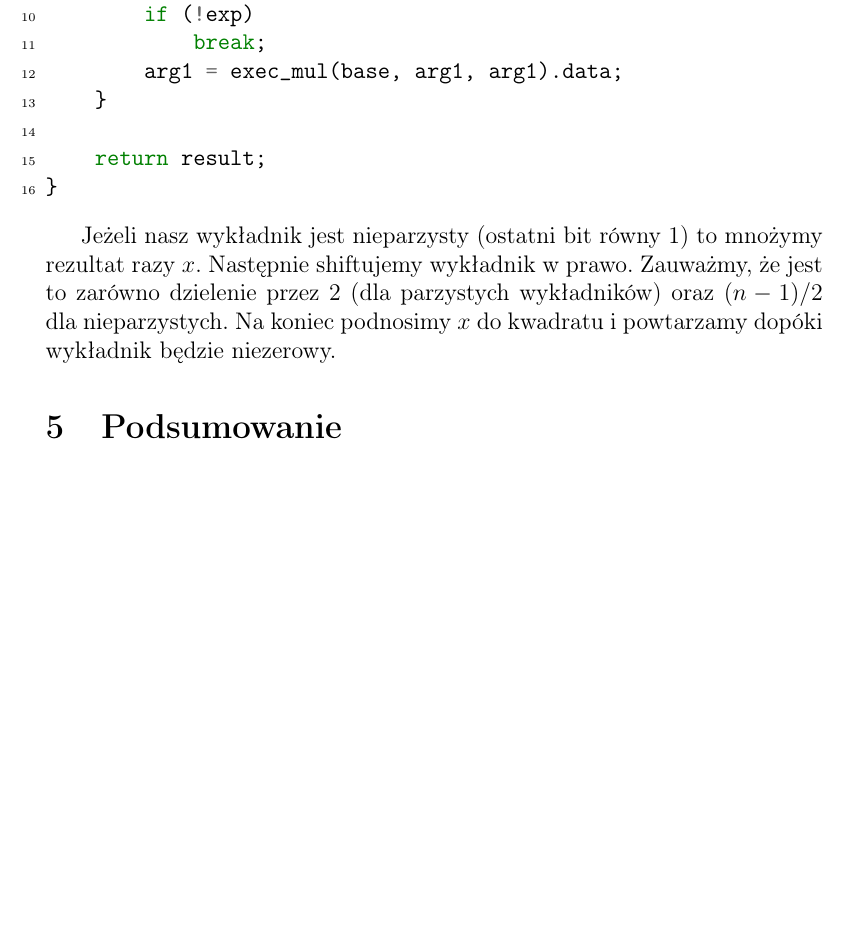
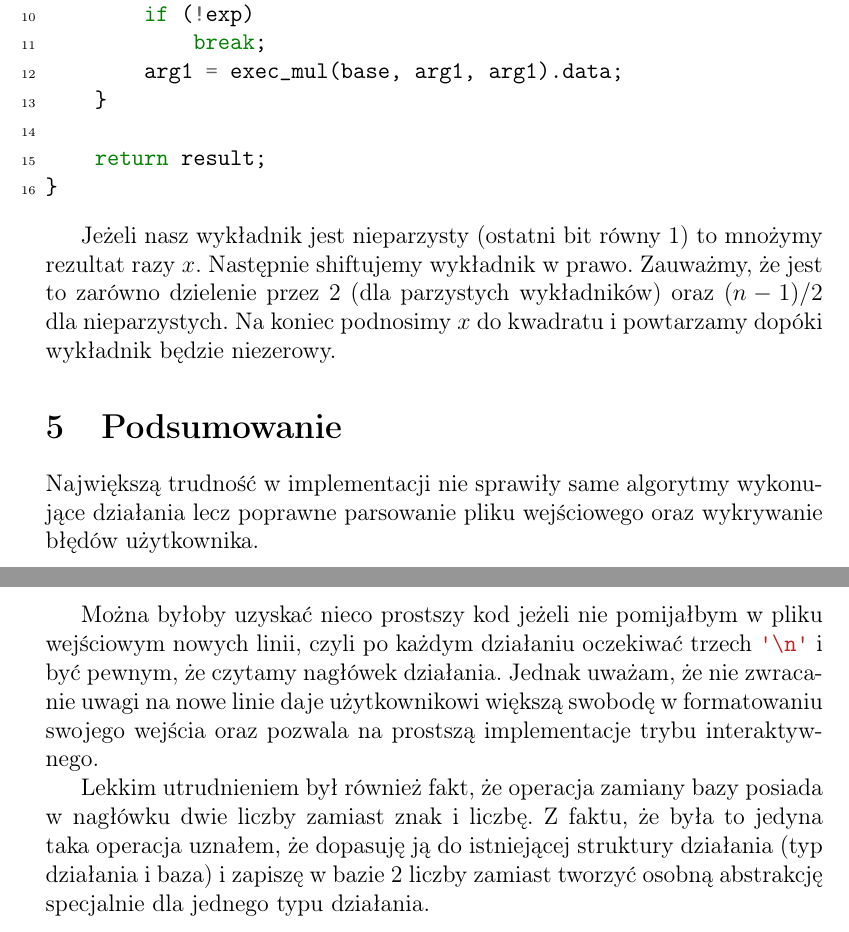
Before and after one commit to FreePlacki/calc, a LaTeX document (docs/dokumentacja.tex): part of page 31 of 31 before the commit and two parts of pages 31 and 32 of 32 after it, the two joined at a grey line, cut so that both start at the same text, the shorter picture padded with empty space. The pictures show the PDF file docs/dokumentacja.pdf that the author committed with the source.

Commit message:
Finish docs

```diff
--- a/docs/dokumentacja.tex
+++ b/docs/dokumentacja.tex
@@ -1158,4 +1158,11 @@ Jeżeli nasz wykładnik jest nieparzysty (ostatni bit równy 1) to mnożymy rezu
 
 \section{Podsumowanie}
 
+Największą trudność w implementacji nie sprawiły same algorytmy wykonujące działania lecz poprawne parsowanie pliku wejściowego oraz wykrywanie błędów użytkownika.
+
+Można byłoby uzyskać nieco prostszy kod jeżeli nie pomijałbym w pliku wejściowym nowych linii, czyli po każdym działaniu oczekiwać trzech \mintinline{c}{'\n'} i być pewnym, że czytamy nagłówek działania. Jednak uważam, że nie zwracanie uwagi na nowe linie daje użytkownikowi większą swobodę w formatowaniu swojego wejścia oraz pozwala na prostszą implementacje trybu interaktywnego.
+
+Lekkim utrudnieniem był również fakt, że operacja zamiany bazy posiada w nagłówku dwie liczby zamiast znak i liczbę. Z faktu, że była to jedyna taka operacja uznałem, że dopasuję ją do istniejącej struktury działania (typ działania i baza) i zapiszę w bazie 2 liczby zamiast tworzyć osobną abstrakcję specjalnie dla jednego typu działania.
+
+
 \end{document}
```
Also changed, not shown: docs/dokumentacja.pdf.
